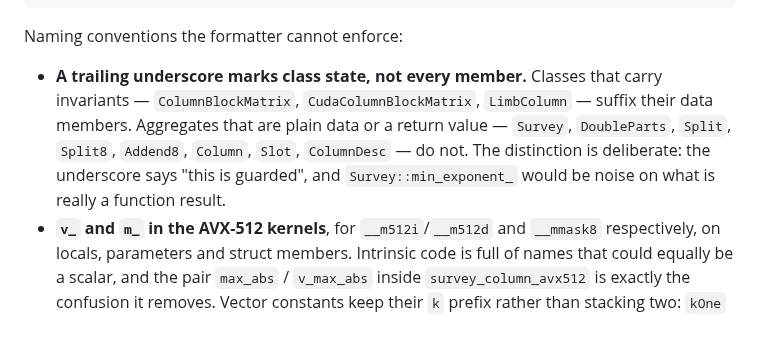
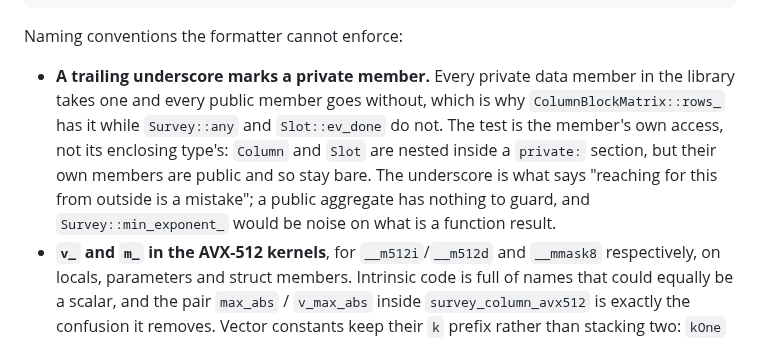
Before and after one commit to ArchaeaSoftware/parallelprogrammer, a Markdown page: README.md, the part around the change. Drawn GitHub-style.

Commit message:
State the underscore rule as what it is: private members
The previous wording said the underscore "marks class state, not every
member", and drew the line between classes and aggregates. That implied
a struct's members are somehow not members, which is not true --
Survey::any is a member of a structure in every sense.

The rule the code actually follows is the ordinary one: a private data
member takes the suffix, a public one does not. Checked against every
member in the library, and it holds without exception, which the
class-versus-aggregate framing only approximated.

It also fixes a case that framing got wrong for the right reason:
Column and Slot are nested inside a private: section, so "aggregate"
was doing the work of excusing them. The test is the member's own
access -- their members are public within the struct -- and on that
test they land correctly without needing to be an exception.

Co-Authored-By: Claude Opus 5 (1M context) <noreply@anthropic.com>

```diff
--- a/README.md
+++ b/README.md
@@ -156,13 +156,15 @@ on `PATH`):
 
 Naming conventions the formatter cannot enforce:
 
-- **A trailing underscore marks class state, not every member.** Classes that
-  carry invariants — `ColumnBlockMatrix`, `CudaColumnBlockMatrix`,
-  `LimbColumn` — suffix their data members. Aggregates that are plain data or a
-  return value — `Survey`, `DoubleParts`, `Split`, `Split8`, `Addend8`,
-  `Column`, `Slot`, `ColumnDesc` — do not. The distinction is deliberate: the
-  underscore says "this is guarded", and `Survey::min_exponent_` would be
-  noise on what is really a function result.
+- **A trailing underscore marks a private member.** Every private data member
+  in the library takes one and every public member goes without, which is why
+  `ColumnBlockMatrix::rows_` has it while `Survey::any` and `Slot::ev_done` do
+  not. The test is the member's own access, not its enclosing type's:
+  `Column` and `Slot` are nested inside a `private:` section, but their own
+  members are public and so stay bare. The underscore is what says "reaching
+  for this from outside is a mistake"; a public aggregate has nothing to
+  guard, and `Survey::min_exponent_` would be noise on what is a function
+  result.
 - **`v_` and `m_` in the AVX-512 kernels**, for `__m512i`/`__m512d` and
   `__mmask8` respectively, on locals, parameters and struct members. Intrinsic
   code is full of names that could equally be a scalar, and the pair
```
